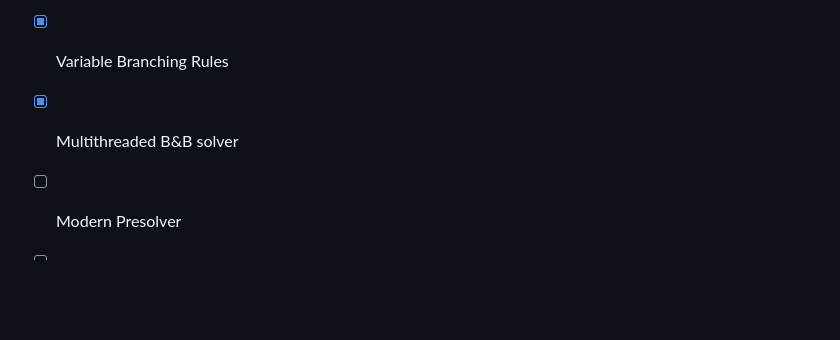
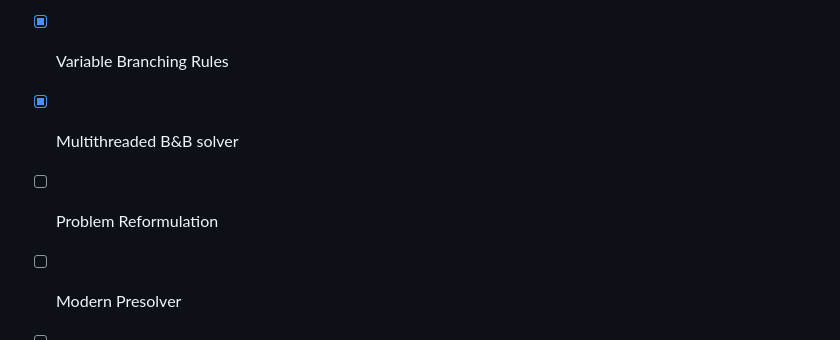
Before and after one commit to DKenefake/hercules, a Markdown page: README.md, the part around the change. Rendered like a GitHub page; blank space fills up the shorter version.

Commit message:
Update README.md
added B&B solver Goal

```diff
--- a/README.md
+++ b/README.md
@@ -22,6 +22,7 @@ When referring to the solver, there is a world of a difference between naive imp
 - [x] Warm Starting
 - [x] Variable Branching Rules
 - [x] Multithreaded B&B solver
+- [ ] Problem Reformulation
 - [ ] Modern Presolver
 - [ ] Warm starting subproblems
 - [x] Beck Optimality Proof
```
